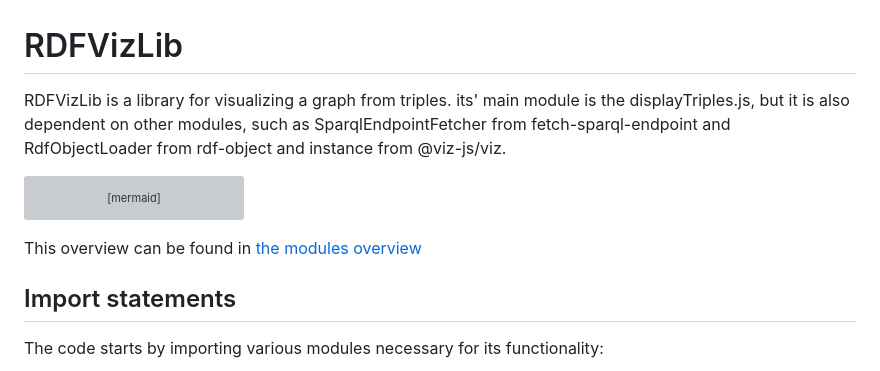
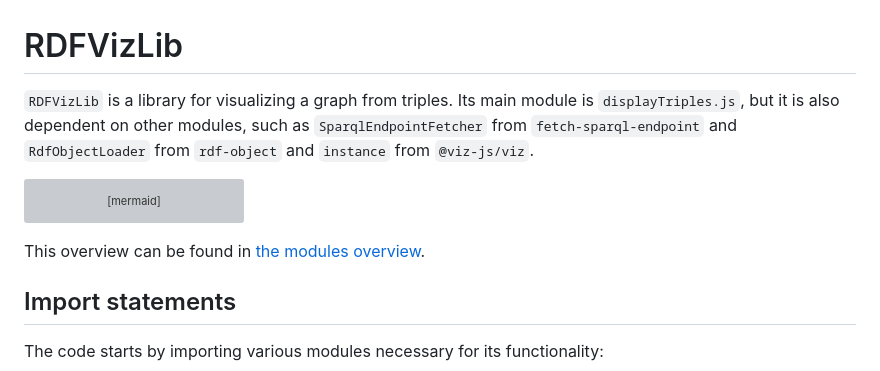
Before and after one commit to architolk/ldt-viz-client, a Markdown page: Documentation/README.md, the part around one of its changes. Rendered like a GitHub page; grey boxes are pictures that could not be loaded.

Commit message:
changed layout of documentation

````diff
--- a/Documentation/README.md
+++ b/Documentation/README.md
@@ -1,5 +1,5 @@
 # RDFVizLib
-RDFVizLib is a library for visualizing a graph from triples. its' main module is the displayTriples.js, but it is also dependent on other modules, such as SparqlEndpointFetcher from fetch-sparql-endpoint and RdfObjectLoader from rdf-object and instance from @viz-js/viz.
+`RDFVizLib` is a library for visualizing a graph from triples. Its main module is `displayTriples.js`, but it is also dependent on other modules, such as `SparqlEndpointFetcher` from `fetch-sparql-endpoint` and `RdfObjectLoader` from `rdf-object` and `instance` from `@viz-js/viz`.
 
 ```mermaid
 %% Last updated: 2024-08-01
@@ -21,7 +21,7 @@ graph TD
 
     style B fill:#4682b4,stroke:#333,stroke-width:4px
 ```
-This overview can be found in [the modules overview](modules_overview.mermaid)
+This overview can be found in [the modules overview](modules_overview.mermaid).
 
 ## Import statements
 The code starts by importing various modules necessary for its functionality:
````
Also changed, not shown: other parts of Documentation/README.md (+40 -42 lines).
